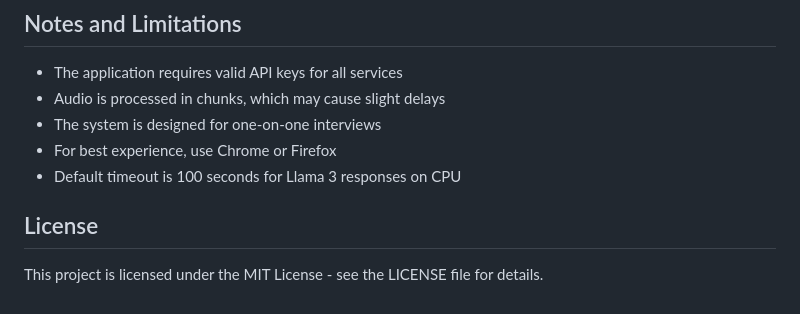
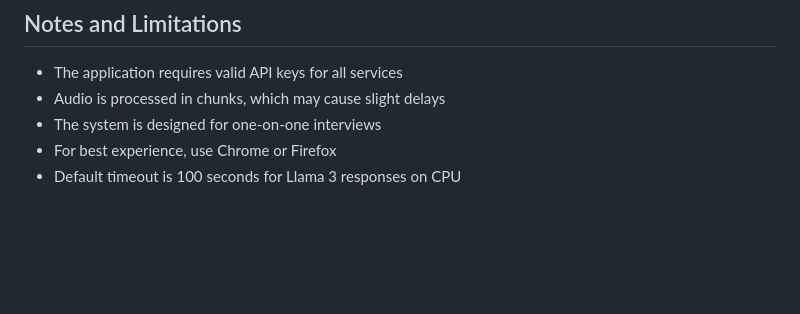
Before and after one commit to aminujjmaa/AI-Interviewer, a Markdown page: README.md, the part around the change. GitHub-like rendering; blank space fills up the shorter version.

```diff
--- a/README.md
+++ b/README.md
@@ -156,7 +156,3 @@ This application uses Llama 3 (8B parameter version) instead of GPT-4 because:
 - The system is designed for one-on-one interviews
 - For best experience, use Chrome or Firefox
 - Default timeout is 100 seconds for Llama 3 responses on CPU
-
-## License
-
-This project is licensed under the MIT License - see the LICENSE file for details.
```
